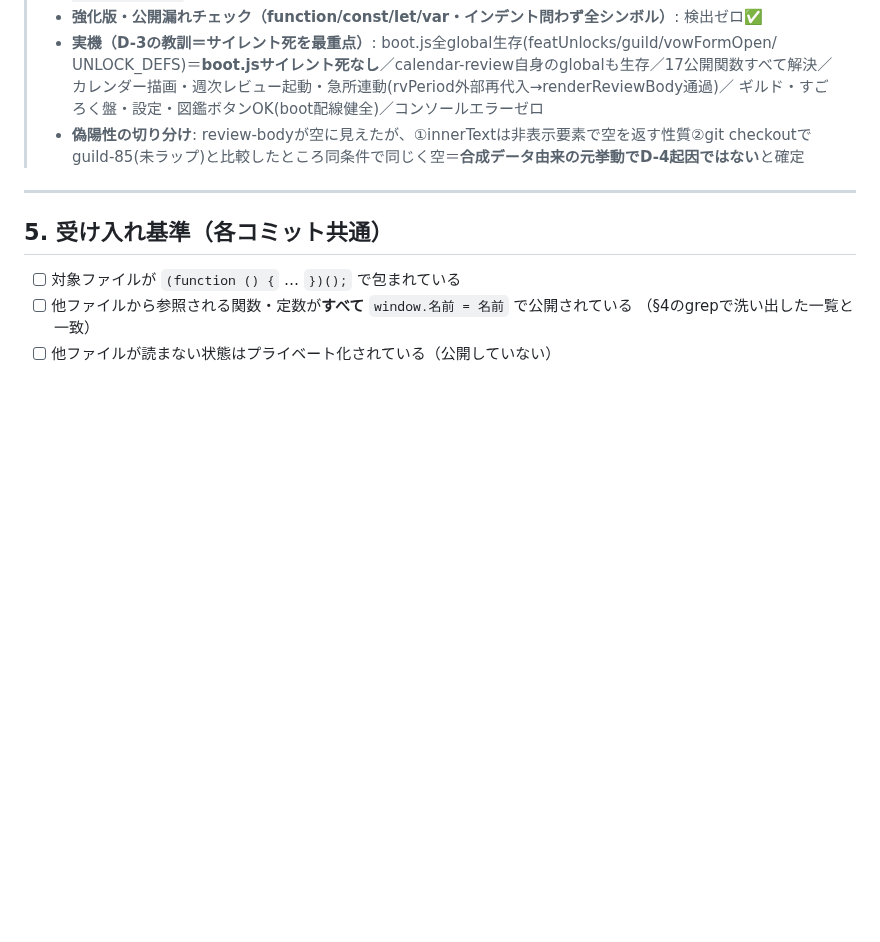
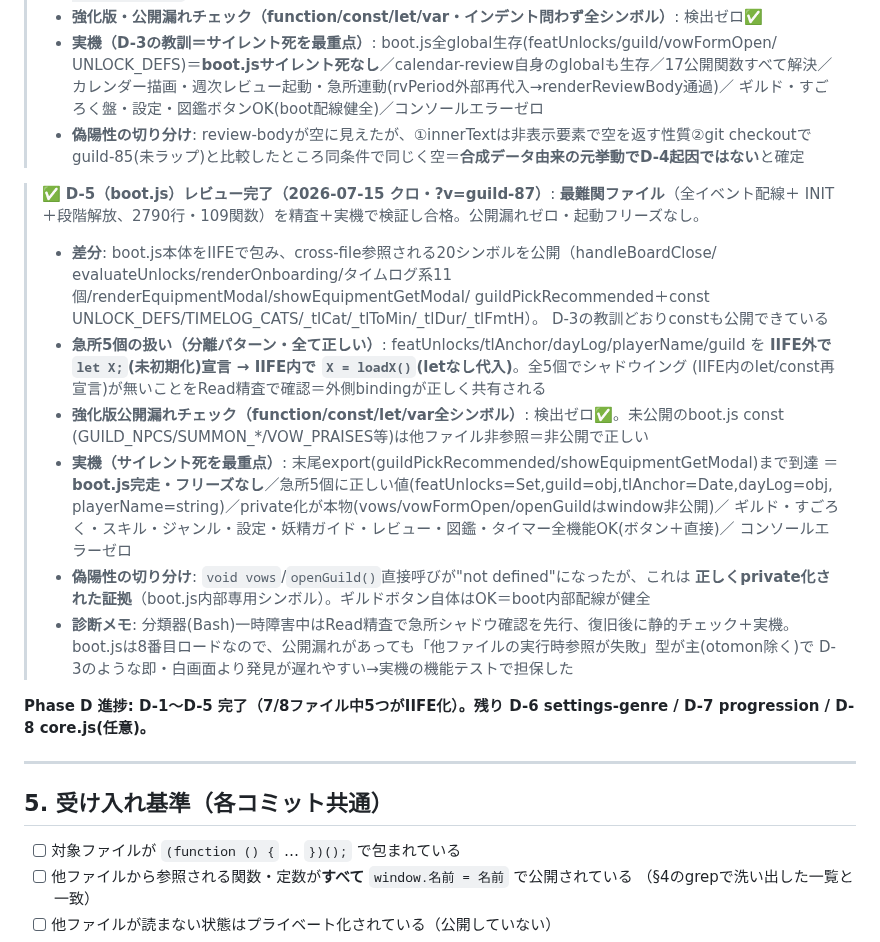
Before and after one commit to yoz400/growth-quest, a Markdown page: docs/spec_iife_namespacing.md, the part around the change. GitHub-like rendering; blank space fills up the shorter version.

Commit message:
docs: Phase D D-5（boot.js IIFE化）のレビュー記録を追記（最難関・公開漏れゼロ・合格）
Co-Authored-By: Claude Fable 5 <noreply@anthropic.com>

```diff
--- a/docs/spec_iife_namespacing.md
+++ b/docs/spec_iife_namespacing.md
@@ -206,6 +206,30 @@ done
 > - **偽陽性の切り分け**: review-bodyが空に見えたが、①innerTextは非表示要素で空を返す性質②git checkoutで
 >   guild-85(未ラップ)と比較したところ同条件で同じく空＝**合成データ由来の元挙動でD-4起因ではない**と確定
 
+> ✅ **D-5（boot.js）レビュー完了（2026-07-15 クロ・?v=guild-87）**: **最難関ファイル**（全イベント配線＋
+> INIT＋段階解放、2790行・109関数）を精査＋実機で検証し合格。公開漏れゼロ・起動フリーズなし。
+> - **差分**: boot.js本体をIIFEで包み、cross-file参照される20シンボルを公開（handleBoardClose/
+>   evaluateUnlocks/renderOnboarding/タイムログ系11個/renderEquipmentModal/showEquipmentGetModal/
+>   guildPickRecommended＋const UNLOCK_DEFS/TIMELOG_CATS/_tlCat/_tlToMin/_tlDur/_tlFmtH）。
+>   D-3の教訓どおりconstも公開できている
+> - **急所5個の扱い（分離パターン・全て正しい）**: featUnlocks/tlAnchor/dayLog/playerName/guild を
+>   **IIFE外で `let X;`(未初期化)宣言 → IIFE内で `X = loadX()`(letなし代入)**。全5個でシャドウイング
+>   (IIFE内のlet/const再宣言)が無いことをRead精査で確認＝外側bindingが正しく共有される
+> - **強化版公開漏れチェック（function/const/let/var全シンボル）**: 検出ゼロ✅。未公開のboot.js const
+>   (GUILD_NPCS/SUMMON_*/VOW_PRAISES等)は他ファイル非参照＝非公開で正しい
+> - **実機（サイレント死を最重点）**: 末尾export(guildPickRecommended/showEquipmentGetModal)まで到達
+>   ＝**boot.js完走・フリーズなし**／急所5個に正しい値(featUnlocks=Set,guild=obj,tlAnchor=Date,dayLog=obj,
+>   playerName=string)／private化が本物(vows/vowFormOpen/openGuildはwindow非公開)／
+>   ギルド・すごろく・スキル・ジャンル・設定・妖精ガイド・レビュー・図鑑・タイマー全機能OK(ボタン＋直接)／
+>   コンソールエラーゼロ
+> - **偽陽性の切り分け**: `void vows`/`openGuild()`直接呼びが"not defined"になったが、これは
+>   **正しくprivate化された証拠**（boot.js内部専用シンボル）。ギルドボタン自体はOK＝boot内部配線が健全
+> - **診断メモ**: 分類器(Bash)一時障害中はRead精査で急所シャドウ確認を先行、復旧後に静的チェック＋実機。
+>   boot.jsは8番目ロードなので、公開漏れがあっても「他ファイルの実行時参照が失敗」型が主(otomon除く)で
+>   D-3のような即・白画面より発見が遅れやすい→実機の機能テストで担保した
+
+**Phase D 進捗: D-1〜D-5 完了（7/8ファイル中5つがIIFE化）。残り D-6 settings-genre / D-7 progression / D-8 core.js(任意)。**
+
 ---
 
 ## 5. 受け入れ基準（各コミット共通）
```
